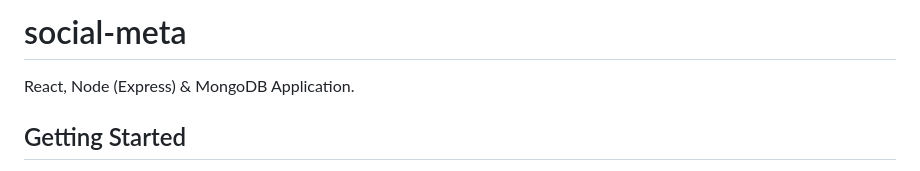
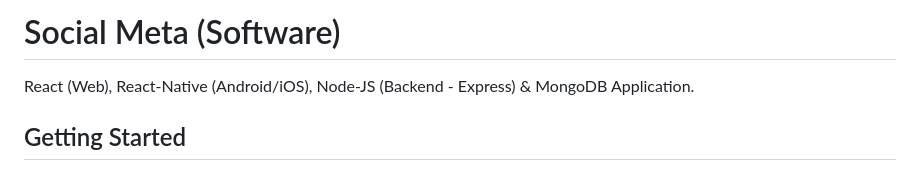
Before and after one commit to yeaseen22/social-meta, a Markdown page: README.md, the part around the change. Rendered like a GitHub page.

```diff
--- a/README.md
+++ b/README.md
@@ -1,5 +1,5 @@
-# social-meta
-React, Node (Express) &amp; MongoDB Application.
+# Social Meta (Software)
+React (Web), React-Native (Android/iOS), Node-JS (Backend - Express) &amp; MongoDB Application.
 
 ## Getting Started
 This repository aims to assist you in beginning work on a MERN stack application with a solid file structure as a foundation. To get started make a copy of this template repo for your project teams.
```
